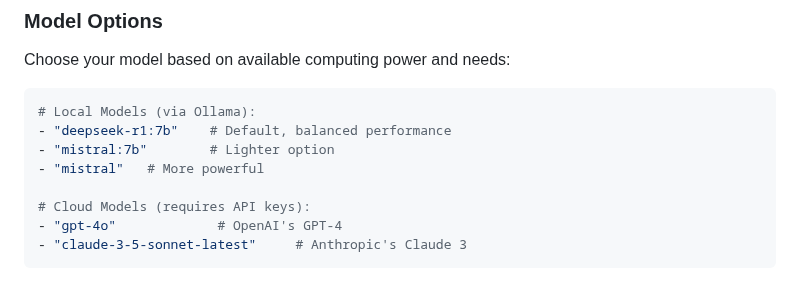
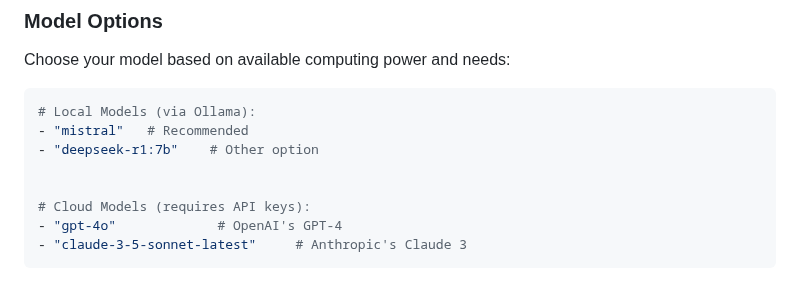
Before and after one commit to ujesh-sakariya/local-deep-research, a Markdown page: README.md, the part around the change. GitHub-like rendering.

````diff
--- a/README.md
+++ b/README.md
@@ -111,9 +111,9 @@ Choose your model based on available computing power and needs:
 
 ```python
 # Local Models (via Ollama):
-- "deepseek-r1:7b"    # Default, balanced performance
-- "mistral:7b"        # Lighter option
-- "mistral"   # More powerful
+- "mistral"   # Recommended
+- "deepseek-r1:7b"    # Other option
+
 
 # Cloud Models (requires API keys):
 - "gpt-4o"             # OpenAI's GPT-4
````
